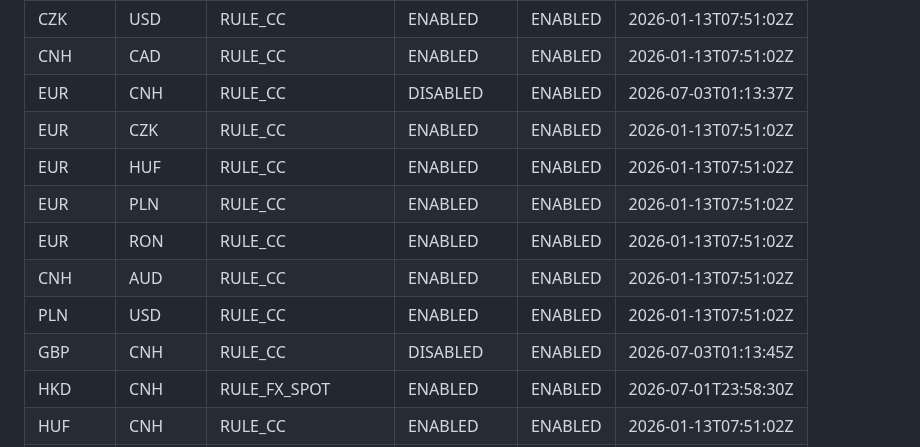
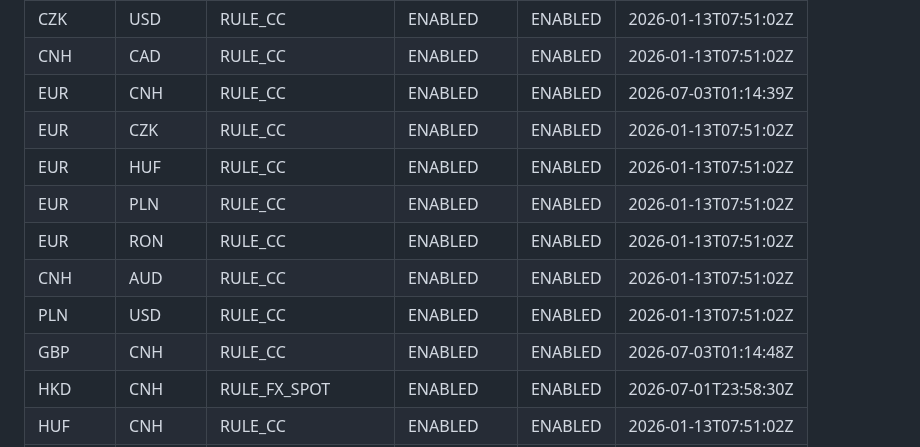
Before and after one commit to 13058199807zk-oss/paykka-control, a Markdown page: fx_rule_config.md, the part around one of its changes. GitHub-like rendering.

Commit message:
飞书机器人自动同步 2026-07-03 09:17:28

```diff
--- a/fx_rule_config.md
+++ b/fx_rule_config.md
@@ -72,14 +72,14 @@
 | CZK | EUR | RULE_CC | ENABLED | ENABLED | 2026-01-13T07:51:02Z |
 | CZK | USD | RULE_CC | ENABLED | ENABLED | 2026-01-13T07:51:02Z |
 | CNH | CAD | RULE_CC | ENABLED | ENABLED | 2026-01-13T07:51:02Z |
-| EUR | CNH | RULE_CC | DISABLED | ENABLED | 2026-07-03T01:13:37Z |
+| EUR | CNH | RULE_CC | ENABLED | ENABLED | 2026-07-03T01:14:39Z |
 | EUR | CZK | RULE_CC | ENABLED | ENABLED | 2026-01-13T07:51:02Z |
 | EUR | HUF | RULE_CC | ENABLED | ENABLED | 2026-01-13T07:51:02Z |
 | EUR | PLN | RULE_CC | ENABLED | ENABLED | 2026-01-13T07:51:02Z |
 | EUR | RON | RULE_CC | ENABLED | ENABLED | 2026-01-13T07:51:02Z |
 | CNH | AUD | RULE_CC | ENABLED | ENABLED | 2026-01-13T07:51:02Z |
 | PLN | USD | RULE_CC | ENABLED | ENABLED | 2026-01-13T07:51:02Z |
-| GBP | CNH | RULE_CC | DISABLED | ENABLED | 2026-07-03T01:13:45Z |
+| GBP | CNH | RULE_CC | ENABLED | ENABLED | 2026-07-03T01:14:48Z |
 | HKD | CNH | RULE_FX_SPOT | ENABLED | ENABLED | 2026-07-01T23:58:30Z |
 | HUF | CNH | RULE_CC | ENABLED | ENABLED | 2026-01-13T07:51:02Z |
 | HUF | EUR | RULE_CC | ENABLED | ENABLED | 2026-01-13T07:51:02Z |
```
Also changed, not shown: other parts of fx_rule_config.md (+1 -1 lines).
